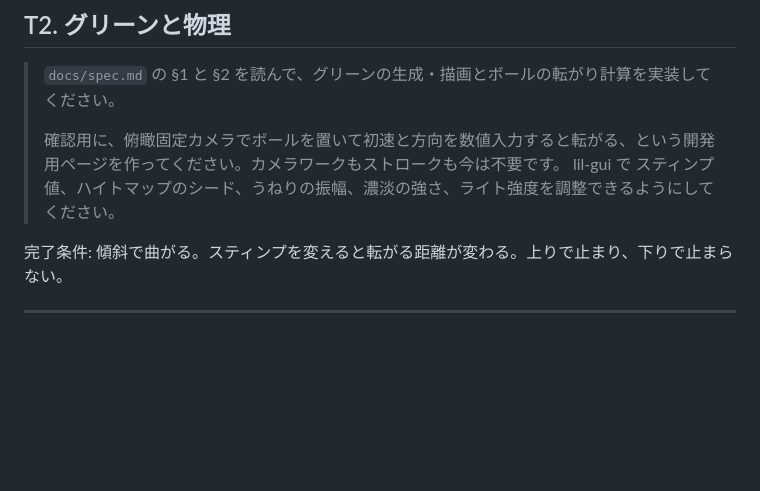
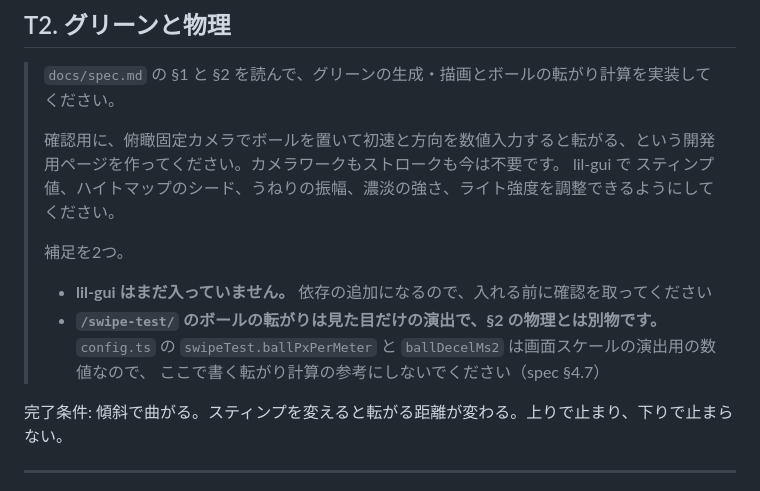
Before and after one commit to hanagemaru/putt, a Markdown page: TASKS.md, the part around the change. GitHub-like rendering; blank space fills up the shorter version.

Commit message:
docs: T2 の投げる文に補足を2つ足す (#11)
次のセッションは今回の文脈を持っていないので、投げる文の中に入れておく。

- lil-gui は未導入。依存追加なので入れる前に確認を取る
- swipeTest の ballPxPerMeter / ballDecelMs2 は演出用の数値で、
  §2 の転がり計算とは無関係。参考にしない


Claude-Session: https://claude.ai/code/session_01JBrnXe67iYmGH29uVceanK

Co-authored-by: Claude <noreply@anthropic.com>

```diff
--- a/TASKS.md
+++ b/TASKS.md
@@ -73,6 +73,13 @@
 >
 > 確認用に、俯瞰固定カメラでボールを置いて初速と方向を数値入力すると転がる、という開発用ページを作ってください。カメラワークもストロークも今は不要です。
 > lil-gui で スティンプ値、ハイトマップのシード、うねりの振幅、濃淡の強さ、ライト強度を調整できるようにしてください。
+>
+> 補足を2つ。
+>
+> - **lil-gui はまだ入っていません。** 依存の追加になるので、入れる前に確認を取ってください
+> - **`/swipe-test/` のボールの転がりは見た目だけの演出で、§2 の物理とは別物です。**
+>   `config.ts` の `swipeTest.ballPxPerMeter` と `ballDecelMs2` は画面スケールの演出用の数値なので、
+>   ここで書く転がり計算の参考にしないでください（spec §4.7）
 
 完了条件: 傾斜で曲がる。スティンプを変えると転がる距離が変わる。上りで止まり、下りで止まらない。
 
```
